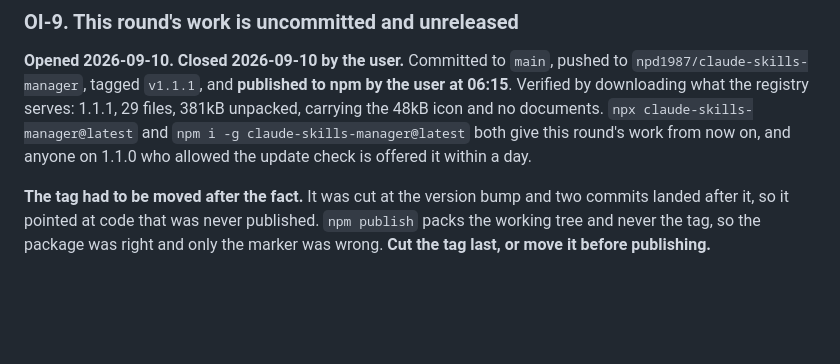
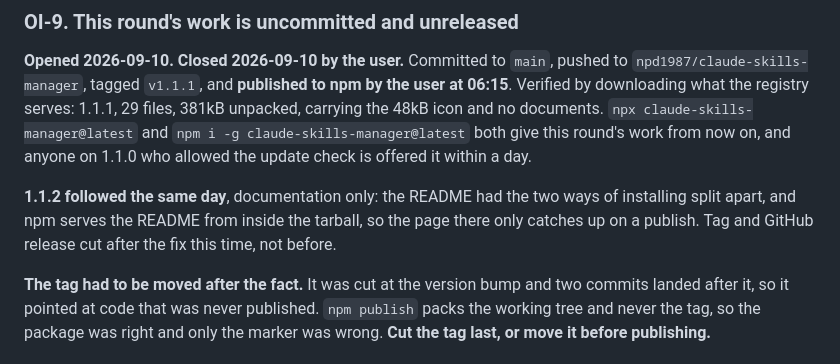
Before and after one commit to npd1987/claude-skills-manager, a Markdown page: docs/OPEN-ITEMS.md, the part around the change. Drawn GitHub-style; blank space fills up the shorter version.

```diff
--- a/docs/OPEN-ITEMS.md
+++ b/docs/OPEN-ITEMS.md
@@ -110,6 +110,10 @@ icon and no documents. `npx claude-skills-manager@latest` and `npm i -g claude-s
 both give this round's work from now on, and anyone on 1.1.0 who allowed the update check is offered
 it within a day.
 
+**1.1.2 followed the same day**, documentation only: the README had the two ways of installing split
+apart, and npm serves the README from inside the tarball, so the page there only catches up on a
+publish. Tag and GitHub release cut after the fix this time, not before.
+
 **The tag had to be moved after the fact.** It was cut at the version bump and two commits landed
 after it, so it pointed at code that was never published. `npm publish` packs the working tree and
 never the tag, so the package was right and only the marker was wrong. **Cut the tag last, or move
```
Also changed, not shown: docs/HANDOFF.md (+6 -5 lines).
